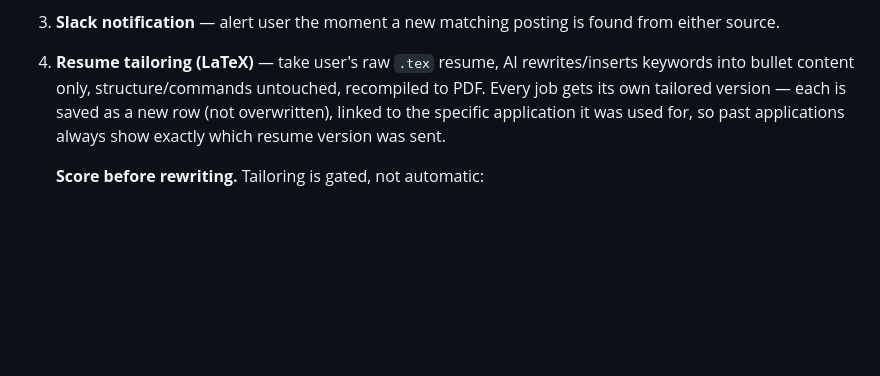
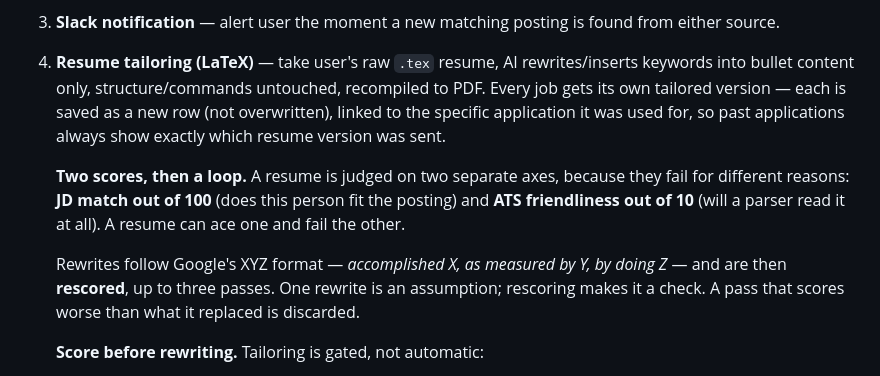
Before and after one commit to Evin009/Gojobs, a Markdown page: documentations/plan.md, the part around the change. Drawn GitHub-style; blank space fills up the shorter version.

```diff
--- a/documentations/plan.md
+++ b/documentations/plan.md
@@ -9,6 +9,16 @@ System that monitors job boards/repos for new postings matching your criteria, a
 2. **Job monitoring — GitHub repos** — watch tracker repos (e.g. "Summer2026-Internships") via their JSON listings feed; repo list is dynamic (stored in DB), not hardcoded — user adds repos via the extension's "monitor this repo?" popup shown when they visit a GitHub repo page (Phase 11+).
 3. **Slack notification** — alert user the moment a new matching posting is found from either source.
 4. **Resume tailoring (LaTeX)** — take user's raw `.tex` resume, AI rewrites/inserts keywords into bullet content only, structure/commands untouched, recompiled to PDF. Every job gets its own tailored version — each is saved as a new row (not overwritten), linked to the specific application it was used for, so past applications always show exactly which resume version was sent.
+
+   **Two scores, then a loop.** A resume is judged on two separate axes, because
+   they fail for different reasons: **JD match out of 100** (does this person fit
+   the posting) and **ATS friendliness out of 10** (will a parser read it at all).
+   A resume can ace one and fail the other.
+
+   Rewrites follow Google's XYZ format — *accomplished X, as measured by Y, by
+   doing Z* — and are then **rescored**, up to three passes. One rewrite is an
+   assumption; rescoring makes it a check. A pass that scores worse than what it
+   replaced is discarded.
 
    **Score before rewriting.** Tailoring is gated, not automatic:
    1. Capture the job description from the application page.
```
Also changed, not shown: documentations/PHASE_PLAN.md (+16 -2 lines).
